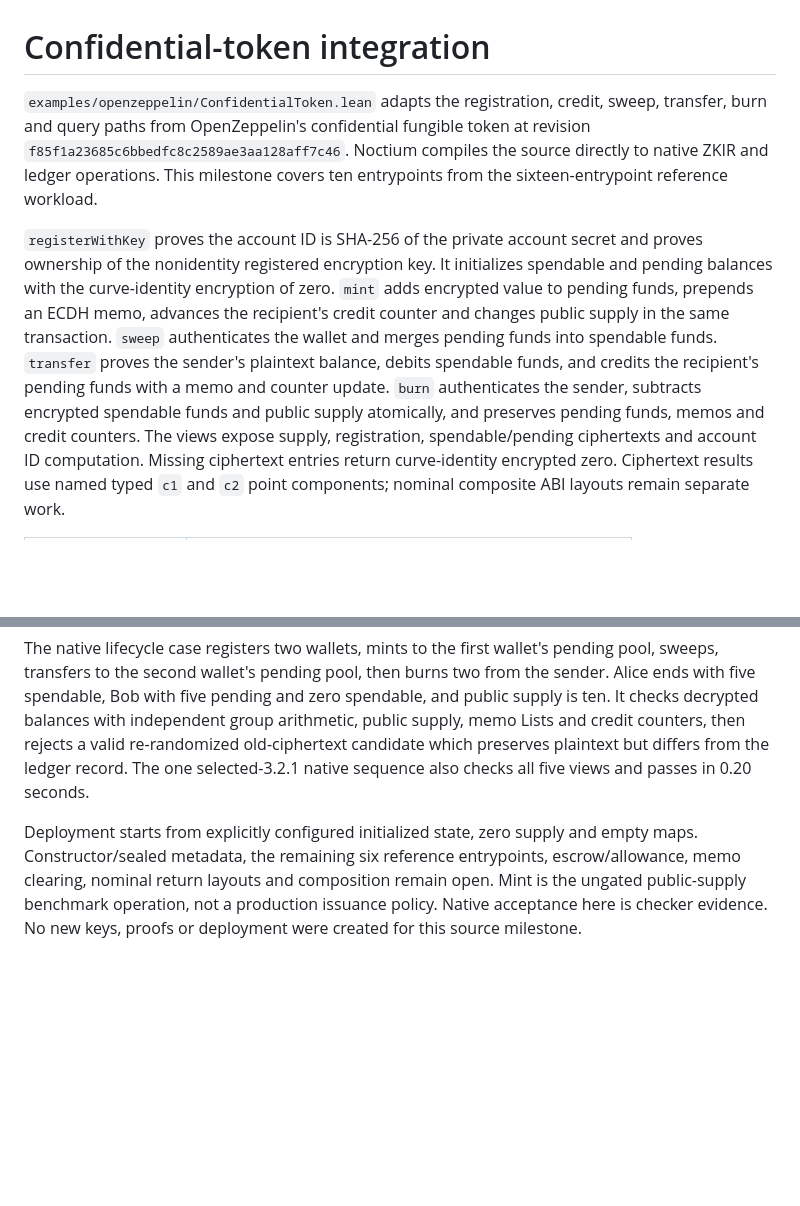
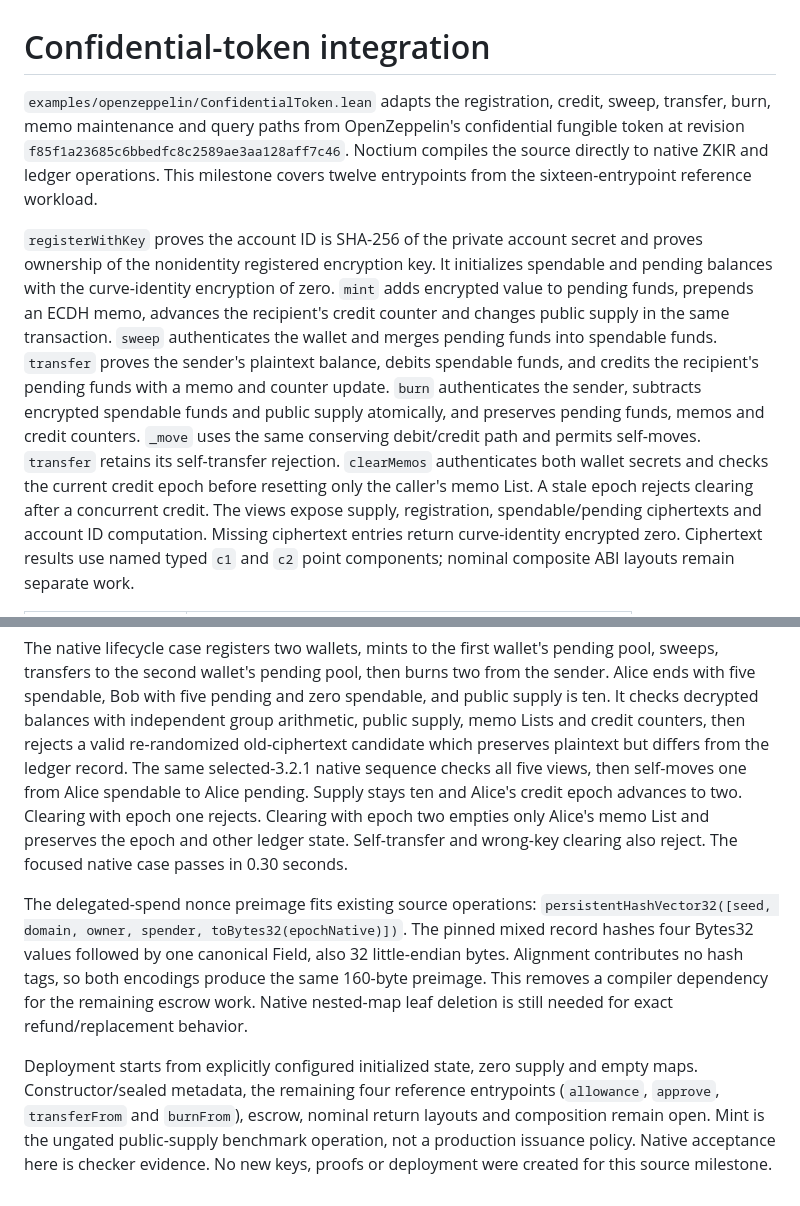
Before and after one commit to awjreynolds/nightlean, a Markdown page: docs/development/confidential-token.md, 2 parts joined by grey strips. Drawn GitHub-style; blank space fills up the shorter version.

```diff
--- a/docs/development/confidential-token.md
+++ b/docs/development/confidential-token.md
@@ -1,8 +1,8 @@
 # Confidential-token integration
 
-`examples/openzeppelin/ConfidentialToken.lean` adapts the registration, credit, sweep, transfer, burn and query paths from OpenZeppelin's confidential fungible token at
+`examples/openzeppelin/ConfidentialToken.lean` adapts the registration, credit, sweep, transfer, burn, memo maintenance and query paths from OpenZeppelin's confidential fungible token at
 revision `f85f1a23685c6bbedfc8c2589ae3aa128aff7c46`. Noctium compiles the source
-directly to native ZKIR and ledger operations. This milestone covers ten
+directly to native ZKIR and ledger operations. This milestone covers twelve
 entrypoints from the sixteen-entrypoint reference workload.
 
 `registerWithKey` proves the account ID is SHA-256 of the private account secret
@@ -15,6 +15,10 @@ recipient's credit counter and changes public supply in the same transaction.
 credits the recipient's pending funds with a memo and counter update.
 `burn` authenticates the sender, subtracts encrypted spendable funds and public
 supply atomically, and preserves pending funds, memos and credit counters.
+`_move` uses the same conserving debit/credit path and permits self-moves.
+`transfer` retains its self-transfer rejection. `clearMemos` authenticates both
+wallet secrets and checks the current credit epoch before resetting only the
+caller's memo List. A stale epoch rejects clearing after a concurrent credit.
 The views expose supply, registration, spendable/pending ciphertexts and account
 ID computation. Missing ciphertext entries return curve-identity encrypted zero.
 Ciphertext results use named typed `c1` and `c2` point components; nominal
@@ -50,12 +54,25 @@ two from the sender. Alice ends with five spendable, Bob with five pending and
 zero spendable, and public supply is ten. It checks
 decrypted balances with independent group arithmetic, public supply, memo Lists
 and credit counters, then rejects a valid re-randomized old-ciphertext candidate which preserves
-plaintext but differs from the ledger record. The one selected-3.2.1 native
-sequence also checks all five views and passes in 0.20 seconds.
+plaintext but differs from the ledger record. The same selected-3.2.1 native
+sequence checks all five views, then self-moves one from Alice spendable to
+Alice pending. Supply stays ten and Alice's credit epoch advances to two.
+Clearing with epoch one rejects. Clearing with epoch two empties only Alice's
+memo List and preserves the epoch and other ledger state. Self-transfer and
+wrong-key clearing also reject. The focused native case passes in 0.30 seconds.
+
+The delegated-spend nonce preimage fits existing source operations:
+`persistentHashVector32([seed, domain, owner, spender, toBytes32(epochNative)])`.
+The pinned mixed record hashes four Bytes32 values followed by one canonical
+Field, also 32 little-endian bytes. Alignment contributes no hash tags, so both
+encodings produce the same 160-byte preimage. This removes a compiler dependency
+for the remaining escrow work. Native nested-map leaf deletion is still needed
+for exact refund/replacement behavior.
 
 Deployment starts from explicitly configured initialized state, zero supply and
-empty maps. Constructor/sealed metadata, the remaining six reference entrypoints, escrow/allowance,
-memo clearing, nominal return layouts and composition remain open. Mint is the ungated
+empty maps. Constructor/sealed metadata, the remaining four reference entrypoints (`allowance`, `approve`,
+`transferFrom` and `burnFrom`), escrow, nominal return layouts and composition
+remain open. Mint is the ungated
 public-supply benchmark operation, not a production issuance policy. Native
 acceptance here is checker evidence. No new keys, proofs or deployment were
 created for this source milestone.
```
Also changed, not shown: README.md (+1 -1 lines), docs/development/openzeppelin-port.md (+3 -2 lines), docs/assets/noctium-capabilities.png, docs/assets/noctium-social.png, 3 other files.
